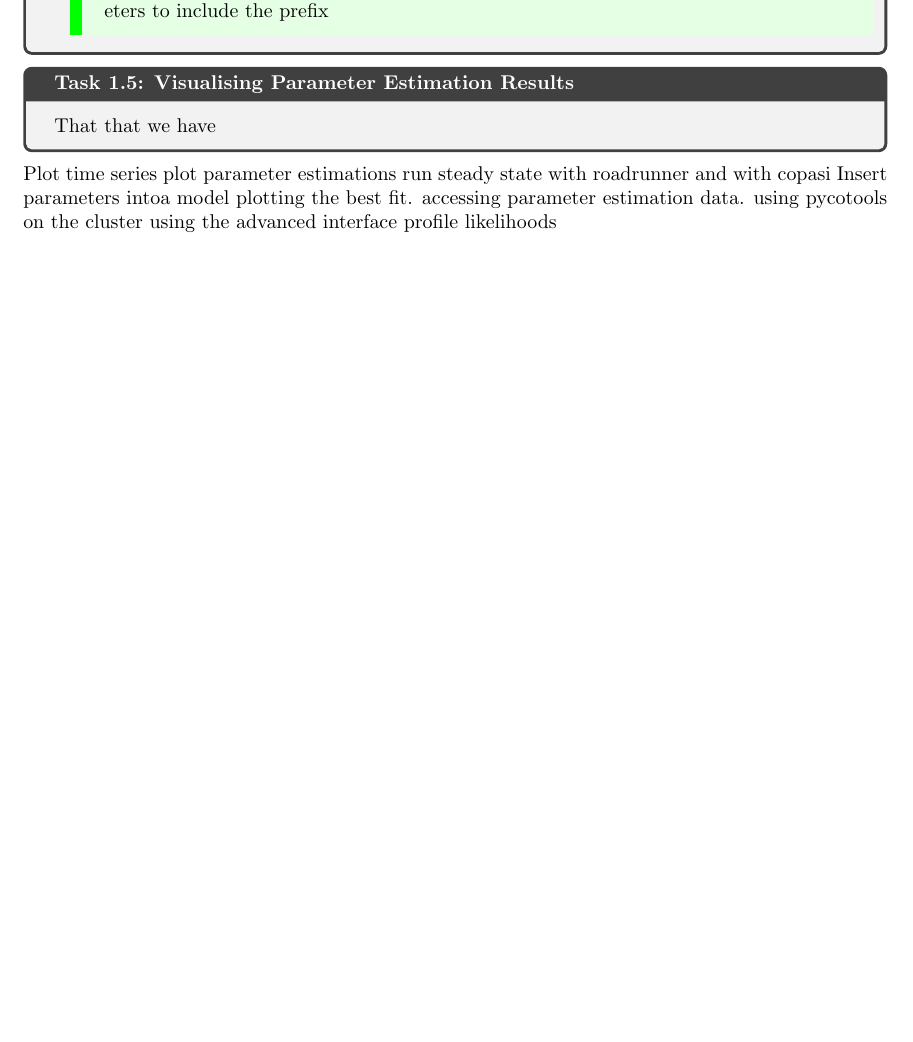
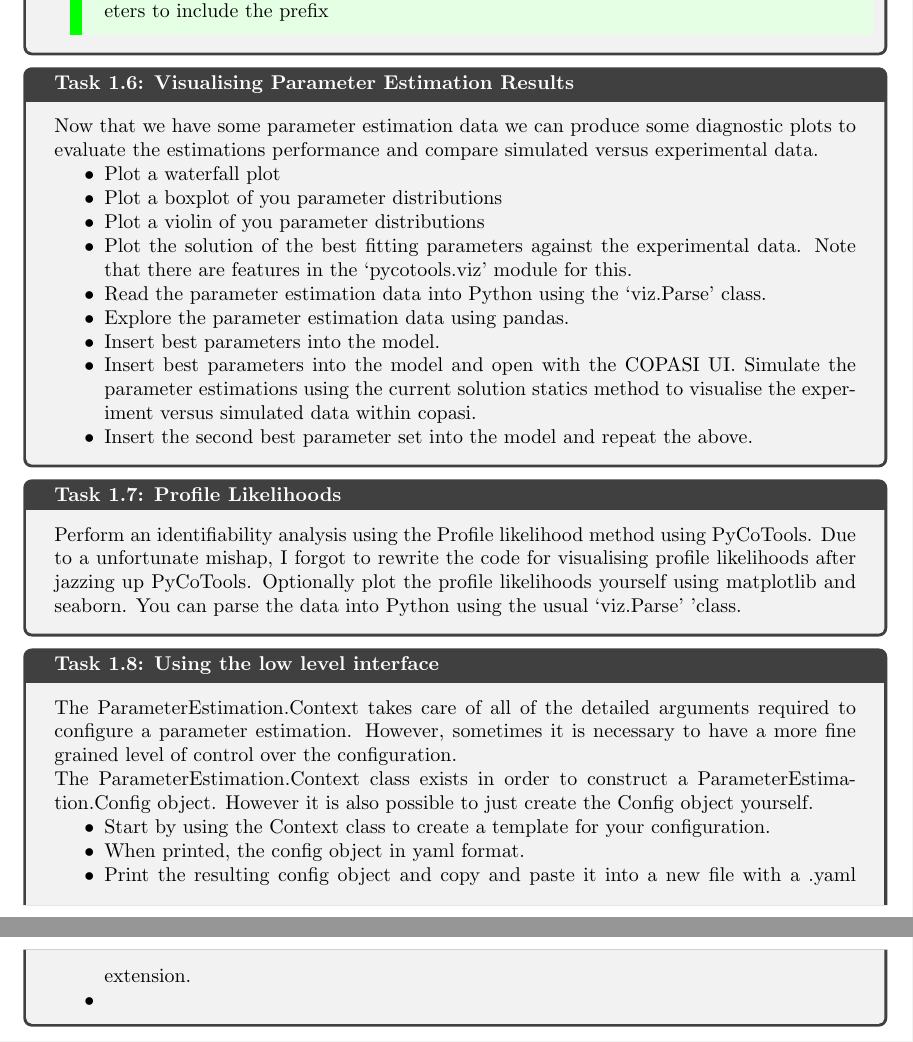
Before and after one commit to CiaranWelsh/DoModelling, a LaTeX document (ODEModels/Simulation/simulation.tex): part of page 2 of 2 before the commit and two parts of pages 2 and 3 of 3 after it, the two joined at a grey line, cut so that both start at the same text, the shorter picture padded with empty space. Compiled offline with pdfLaTeX.

Commit message:
progress

```diff
--- a/ODEModels/Simulation/simulation.tex
+++ b/ODEModels/Simulation/simulation.tex
@@ -58,19 +61,48 @@ Run a time series with both tellurium and PyCoTools on your model. Plot the time
 \end{Task}
 
 \begin{Task}[label=VizPE]{Visualising Parameter Estimation Results}
-    That that we have
+    Now that we have some parameter estimation data we can produce some diagnostic plots
+    to evaluate the estimations performance and compare simulated versus experimental data.
+
+    \begin{itemize}
+        \item Plot a waterfall plot
+        \item Plot a boxplot of you parameter distributions
+        \item Plot a violin of you parameter distributions
+        \item Plot the solution of the best fitting parameters against the experimental data. Note
+        that there are features in the `pycotools.viz' module for this.
+        \item Read the parameter estimation data into Python using the `viz.Parse' class.
+        \item Explore the parameter estimation data using pandas.
+        \item Insert best parameters into the model.
+        \item Insert best parameters into the model and open with the COPASI UI. Simulate the
+        parameter estimations using the current solution statics method to visualise the experiment
+        versus simulated data within copasi.
+        \item Insert the second best parameter set into the model and repeat the above.
+    \end{itemize}
 
 \end{Task}
-    Plot time series
-    plot parameter estimations
-    run steady state with roadrunner and with copasi
-    Insert parameters intoa model
-    plotting the best fit.
-    accessing parameter estimation data.
-    using pycotools on the cluster
-    using the advanced interface
-    profile likelihoods
 
+\begin{Task}[label=ProfileLikelihoods]{Profile Likelihoods}
+    Perform an identifiability analysis using the Profile likelihood method using PyCoTools. Due to a
+    unfortunate mishap, I forgot to rewrite the code for visualising profile likelihoods after jazzing up
+    PyCoTools. Optionally plot the profile likelihoods yourself using matplotlib and seaborn. You can parse the
+    data into Python using the usual `viz.Parse' 'class.
+\end{Task}
+
+\begin{Task}[label=AdvancedInterface]{Using the low level interface}
+    The ParameterEstimation.Context takes care of all of the detailed arguments required
+    to configure a parameter estimation. However, sometimes it is necessary to have a more
+    fine grained level of control over the configuration.
+
+    The ParameterEstimation.Context class exists in order to construct a ParameterEstimation.Config object.
+    However it is also possible to just create the Config object yourself.
+    \begin{itemize}
+        \item Start by using the Context class to create a template for your configuration.
+        \item When printed, the config object in yaml format.
+        \item Print the resulting config object and copy and paste it into a new file with a .yaml extension.
+        \item
+    \end{itemize}
+
+\end{Task}
 
 
 
```
Also changed, not shown: ODEModels/Simulation/simulation.tex (7 more changed lines).
